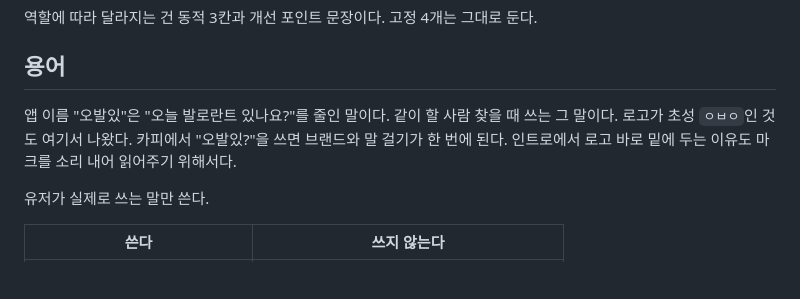
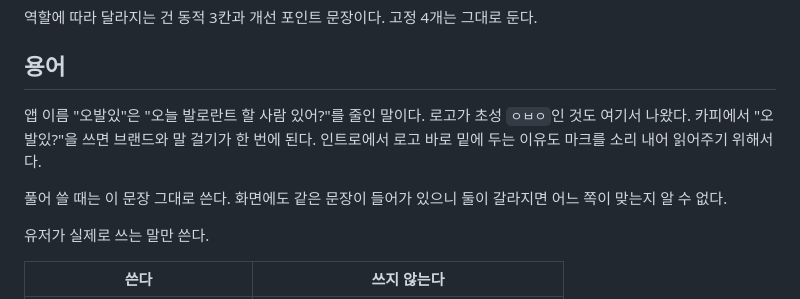
Before and after one commit to sjunh812/ovalit, a Markdown page: CLAUDE.md, the part around the change. Rendered like a GitHub page; blank space fills up the shorter version.

Commit message:
docs: 앱 이름 풀이를 화면 문구와 통일
문서는 "오늘 발로란트 있나요?", 인트로 화면은 "오늘 발로란트 할 사람 있어?"로 갈라져
있었다. 화면 쪽으로 맞췄다. 같이 할 사람을 찾는 말이라는 뜻이 그쪽에 더 분명하다.

앞으로도 갈라지지 않게 문서에 한 줄 덧붙였다.

Refs: CLAUDE.md#용어

Co-Authored-By: Claude Opus 5 <noreply@anthropic.com>

```diff
--- a/CLAUDE.md
+++ b/CLAUDE.md
@@ -153,10 +153,12 @@ nowinandroid에서 가져올 것: UDF, `sealed interface UiState`,
 
 ## 용어
 
-앱 이름 "오발있"은 "오늘 발로란트 있나요?"를 줄인 말이다. 같이 할 사람 찾을 때 쓰는 그
-말이다. 로고가 초성 `ㅇㅂㅇ`인 것도 여기서 나왔다. 카피에서 "오발있?"을 쓰면 브랜드와
-말 걸기가 한 번에 된다. 인트로에서 로고 바로 밑에 두는 이유도 마크를 소리 내어 읽어주기
-위해서다.
+앱 이름 "오발있"은 "오늘 발로란트 할 사람 있어?"를 줄인 말이다. 로고가 초성 `ㅇㅂㅇ`인 것도
+여기서 나왔다. 카피에서 "오발있?"을 쓰면 브랜드와 말 걸기가 한 번에 된다. 인트로에서 로고
+바로 밑에 두는 이유도 마크를 소리 내어 읽어주기 위해서다.
+
+풀어 쓸 때는 이 문장 그대로 쓴다. 화면에도 같은 문장이 들어가 있으니 둘이 갈라지면
+어느 쪽이 맞는지 알 수 없다.
 
 유저가 실제로 쓰는 말만 쓴다.
 
```
